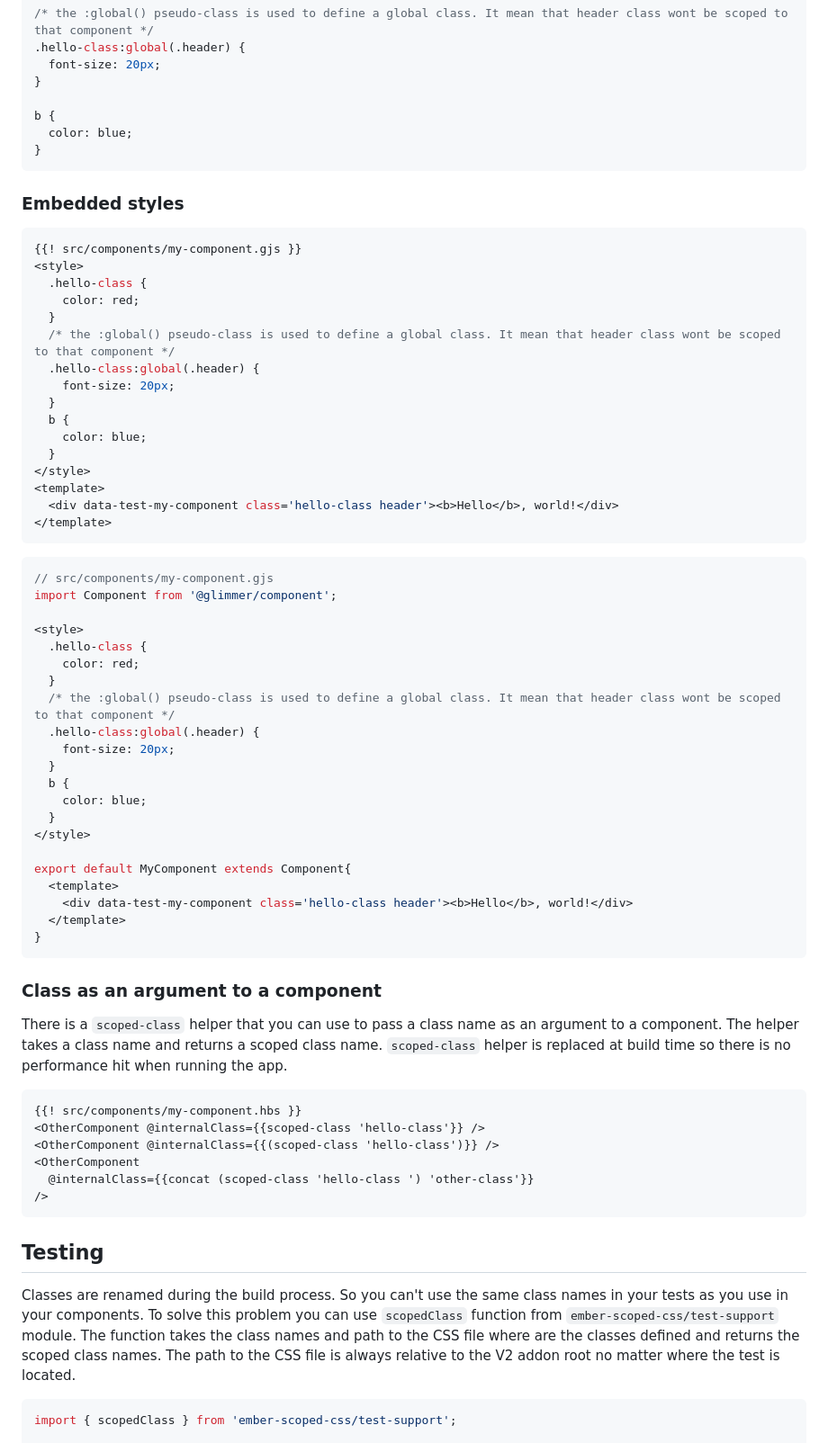
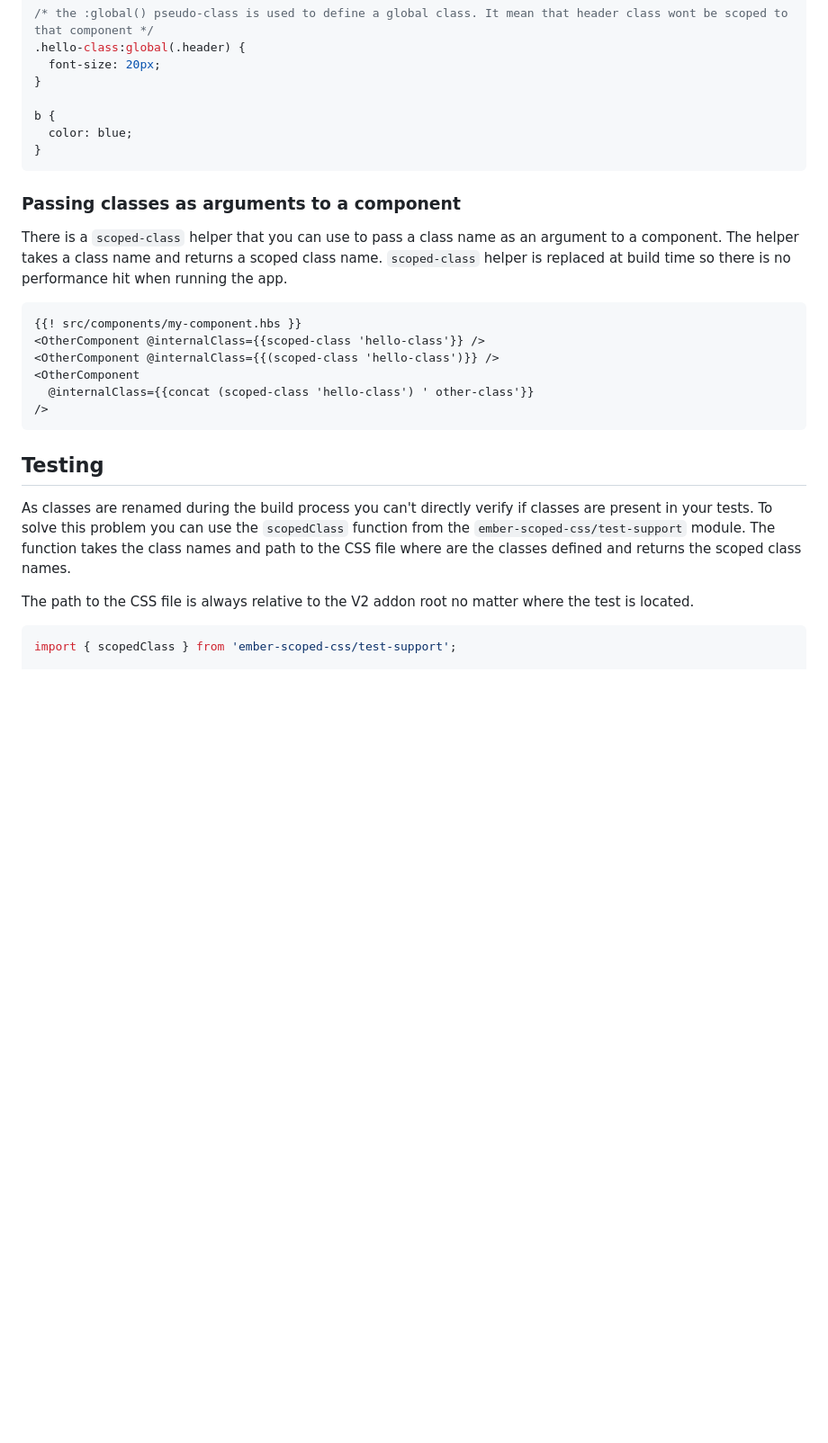
Before and after one commit to soxhub/ember-scoped-css, a Markdown page: README.md, the part around one of its changes. Shown at 90% size. Rendered like a GitHub page; blank space fills up the shorter version.

````diff
--- a/README.md
+++ b/README.md
@@ -78,52 +75,7 @@ b {
 }
 ```
 
-### Embedded styles
-
-```js
-{{! src/components/my-component.gjs }}
-<style>
-  .hello-class {
-    color: red;
-  }
-  /* the :global() pseudo-class is used to define a global class. It mean that header class wont be scoped to that component */
-  .hello-class:global(.header) {
-    font-size: 20px;
-  }
-  b {
-    color: blue;
-  }
-</style>
-<template>
-  <div data-test-my-component class='hello-class header'><b>Hello</b>, world!</div>
-</template>
-```
-
-```js
-// src/components/my-component.gjs
-import Component from '@glimmer/component';
-
-<style>
-  .hello-class {
-    color: red;
-  }
-  /* the :global() pseudo-class is used to define a global class. It mean that header class wont be scoped to that component */
-  .hello-class:global(.header) {
-    font-size: 20px;
-  }
-  b {
-    color: blue;
-  }
-</style>
-
-export default MyComponent extends Component{
-  <template>
-    <div data-test-my-component class='hello-class header'><b>Hello</b>, world!</div>
-  </template>
-}
-```
-
-### Class as an argument to a component
+### Passing classes as arguments to a component
 
 There is a `scoped-class` helper that you can use to pass a class name as an argument to a component. The helper takes a class name and returns a scoped class name. `scoped-class` helper is replaced at build time so there is no performance hit when running the app.
 
@@ -132,13 +84,14 @@ There is a `scoped-class` helper that you can use to pass a class name as an arg
 <OtherComponent @internalClass={{scoped-class 'hello-class'}} />
 <OtherComponent @internalClass={{(scoped-class 'hello-class')}} />
 <OtherComponent
-  @internalClass={{concat (scoped-class 'hello-class ') 'other-class'}}
+  @internalClass={{concat (scoped-class 'hello-class') ' other-class'}}
 />
 ```
 
 ## Testing
 
-Classes are renamed during the build process. So you can't use the same class names in your tests as you use in your components. To solve this problem you can use `scopedClass` function from `ember-scoped-css/test-support` module. The function takes the class names and path to the CSS file where are the classes defined and returns the scoped class names.
+As classes are renamed during the build process you can't directly verify if classes are present in your tests. To solve this problem you can use the `scopedClass` function from the `ember-scoped-css/test-support` module. The function takes the class names and path to the CSS file where are the classes defined and returns the scoped class names.
+
 The path to the CSS file is always relative to the V2 addon root no matter where the test is located.
 
 ```js
````
Also changed, not shown: other parts of README.md (+23 -27 lines), docs/css-isolation.md (added, +6 -0 lines).
